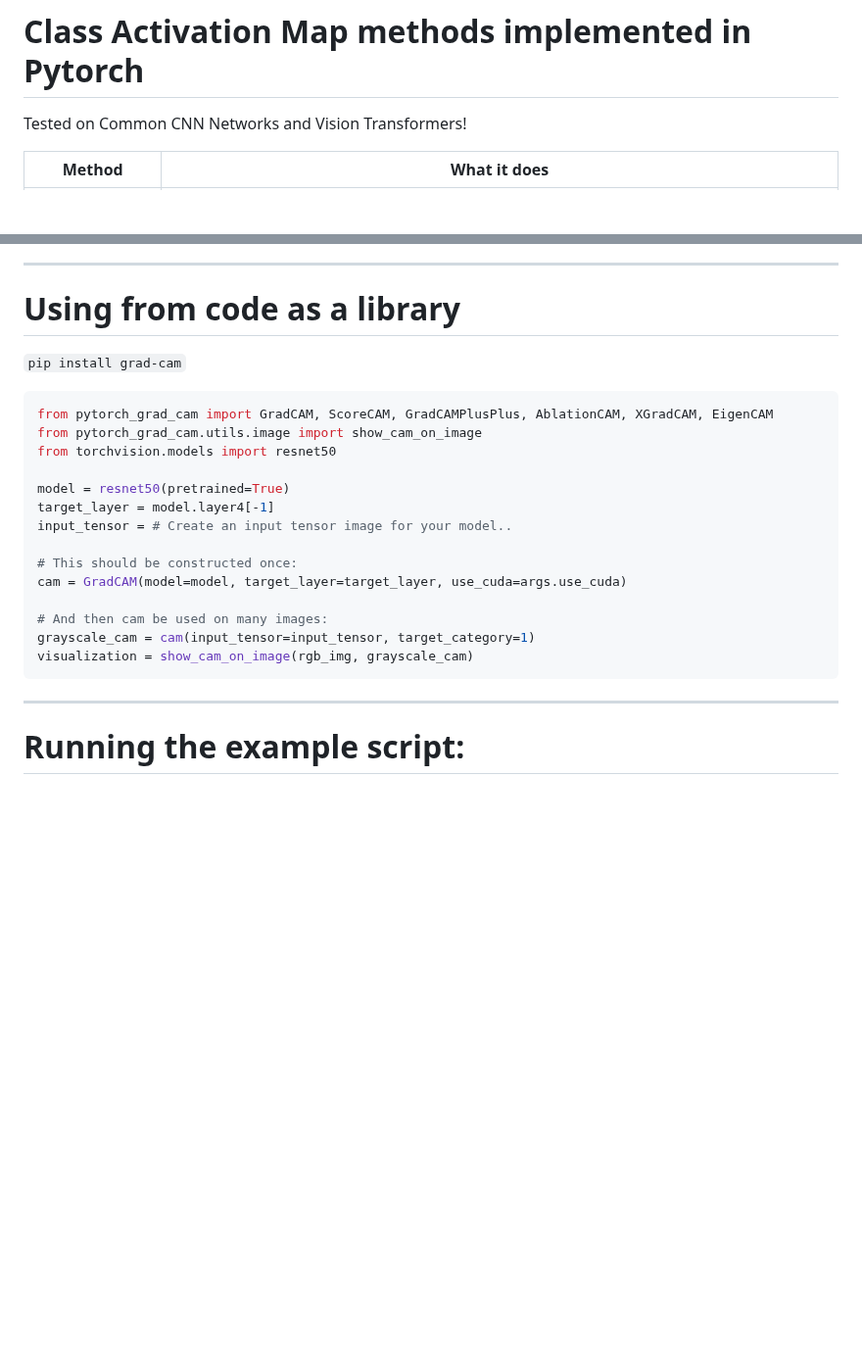
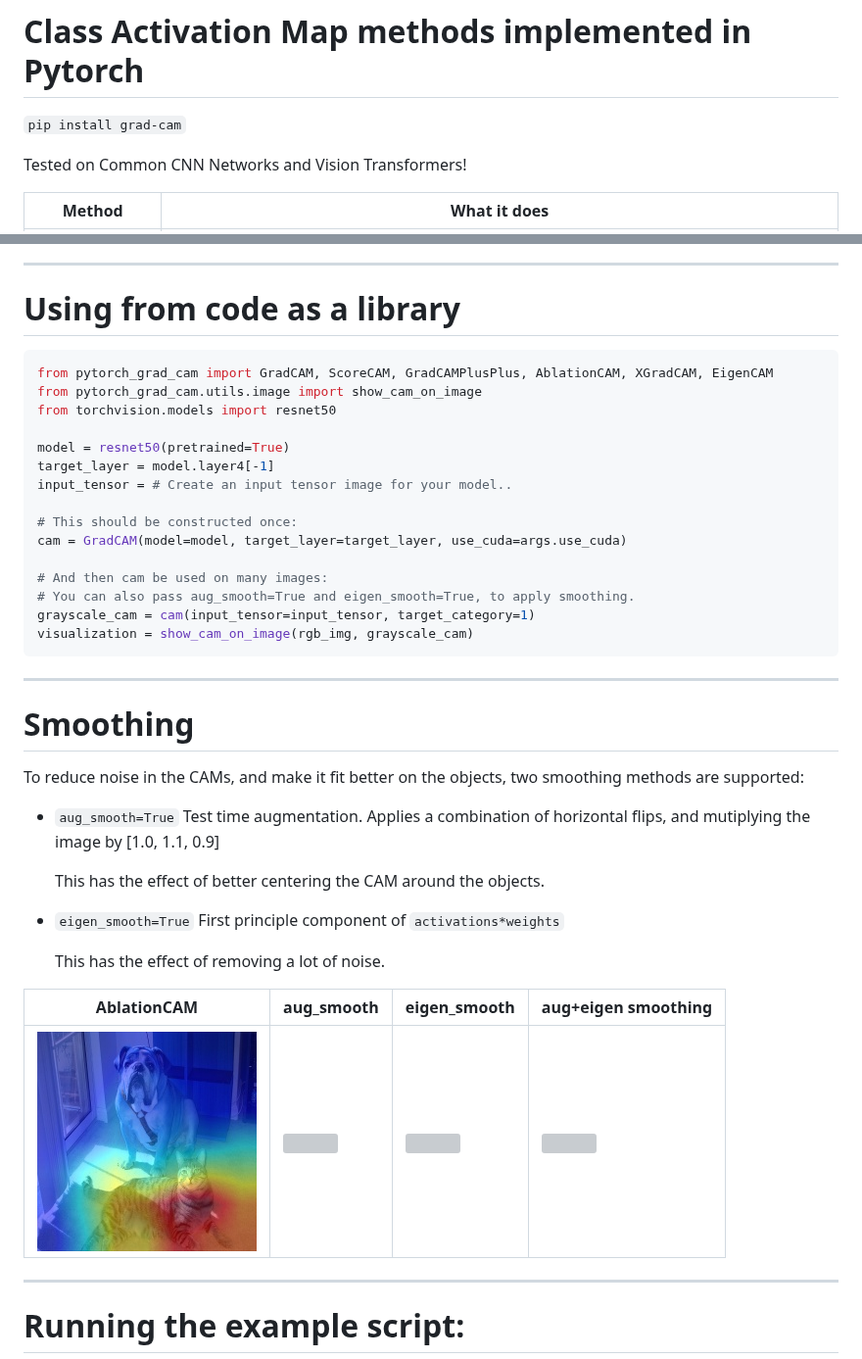
Before and after one commit to jacobgil/pytorch-grad-cam, a Markdown page: README.md, 2 parts joined by grey strips. Shown at 98% size. GitHub-like rendering; pictures changed too: examples/nosmooth.jpg (added); blank space fills up the shorter version; grey boxes are pictures that could not be loaded.

Commit message:
Smoothing Methods

````diff
--- a/README.md
+++ b/README.md
@@ -1,4 +1,6 @@
 # Class Activation Map methods implemented in Pytorch
+
+`pip install grad-cam`
 
 Tested on Common CNN Networks and Vision Transformers!
 
@@ -56,8 +58,6 @@ Some common choices are:
 
 # Using from code as a library
 
-`pip install grad-cam`
-
 ```python
 from pytorch_grad_cam import GradCAM, ScoreCAM, GradCAMPlusPlus, AblationCAM, XGradCAM, EigenCAM
 from pytorch_grad_cam.utils.image import show_cam_on_image
@@ -71,9 +71,35 @@ input_tensor = # Create an input tensor image for your model..
 cam = GradCAM(model=model, target_layer=target_layer, use_cuda=args.use_cuda)
 
 # And then cam be used on many images:
+# You can also pass aug_smooth=True and eigen_smooth=True, to apply smoothing.
 grayscale_cam = cam(input_tensor=input_tensor, target_category=1)
 visualization = show_cam_on_image(rgb_img, grayscale_cam)
 ```
+
+----------
+
+# Smoothing
+
+To reduce noise in the CAMs, and make it fit better on the objects,
+two smoothing methods are supported:
+
+- `aug_smooth=True`
+  Test time augmentation.
+  Applies a combination of horizontal flips, and mutiplying the image
+  by [1.0, 1.1, 0.9]
+
+  This has the effect of better centering the CAM around the objects.
+
+
+- `eigen_smooth=True`
+  First principle component of `activations*weights`
+
+  This has the effect of removing a lot of noise.
+
+
+|AblationCAM | aug_smooth | eigen_smooth | aug+eigen smoothing|
+|------|------------|--------------|-----|
+![](https://github.com/jacobgil/pytorch-grad-cam/blob/master/examples/nosmooth.jpg?raw=true) | ![](https://github.com/jacobgil/pytorch-grad-cam/blob/master/examples/aug_smooth.jpg?raw=true) | ![](https://github.com/jacobgil/pytorch-grad-cam/blob/master/examples/eigen_smooth.jpg?raw=true) | ![](https://github.com/jacobgil/pytorch-grad-cam/blob/master/examples/eigen_aug.jpg?raw=true) |
 
 ----------
 
````
Also changed, not shown: examples/augsmooth.jpg (added), examples/eigenaug.jpg (added), examples/eigensmooth.jpg (added), 7 other files.
